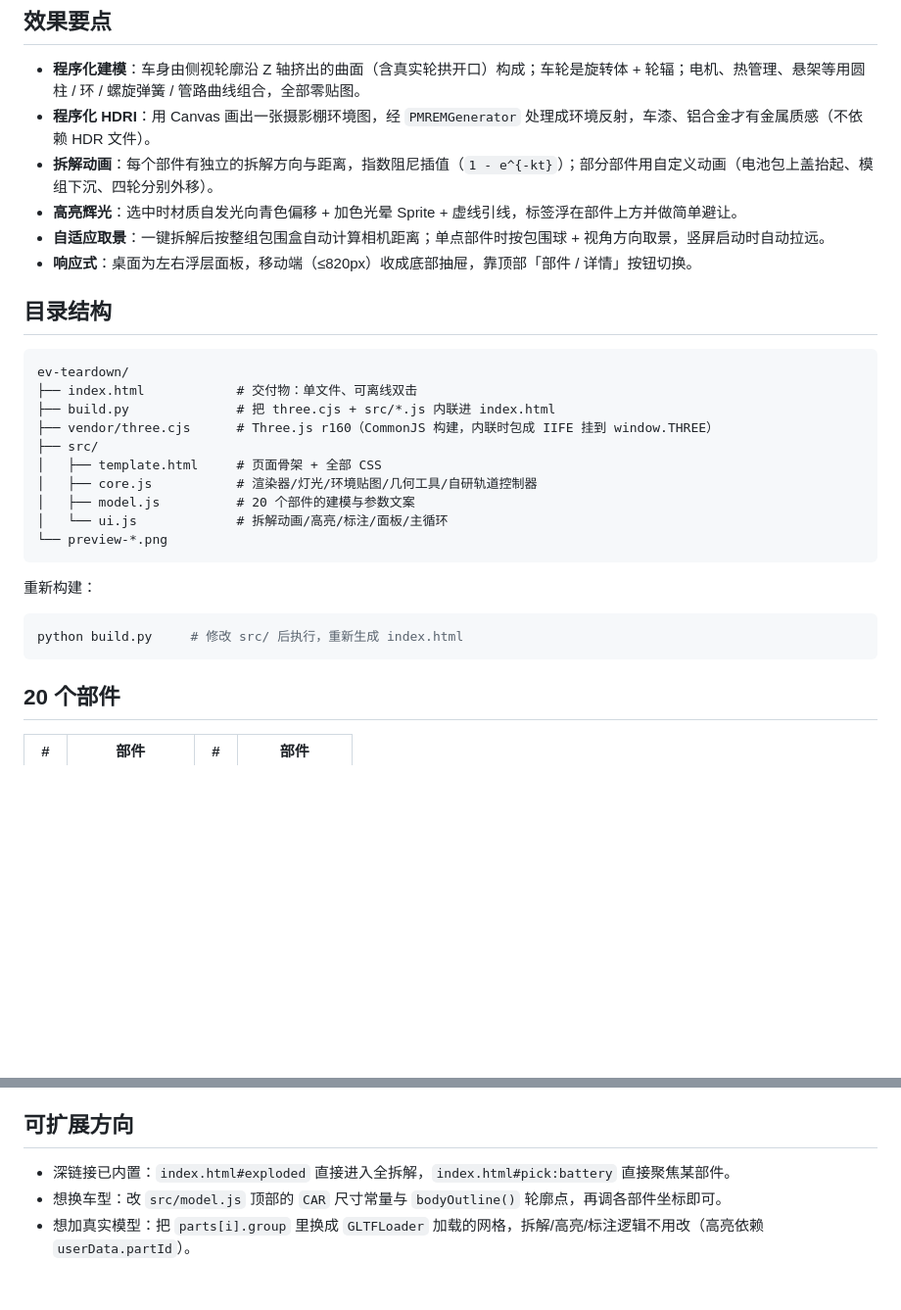
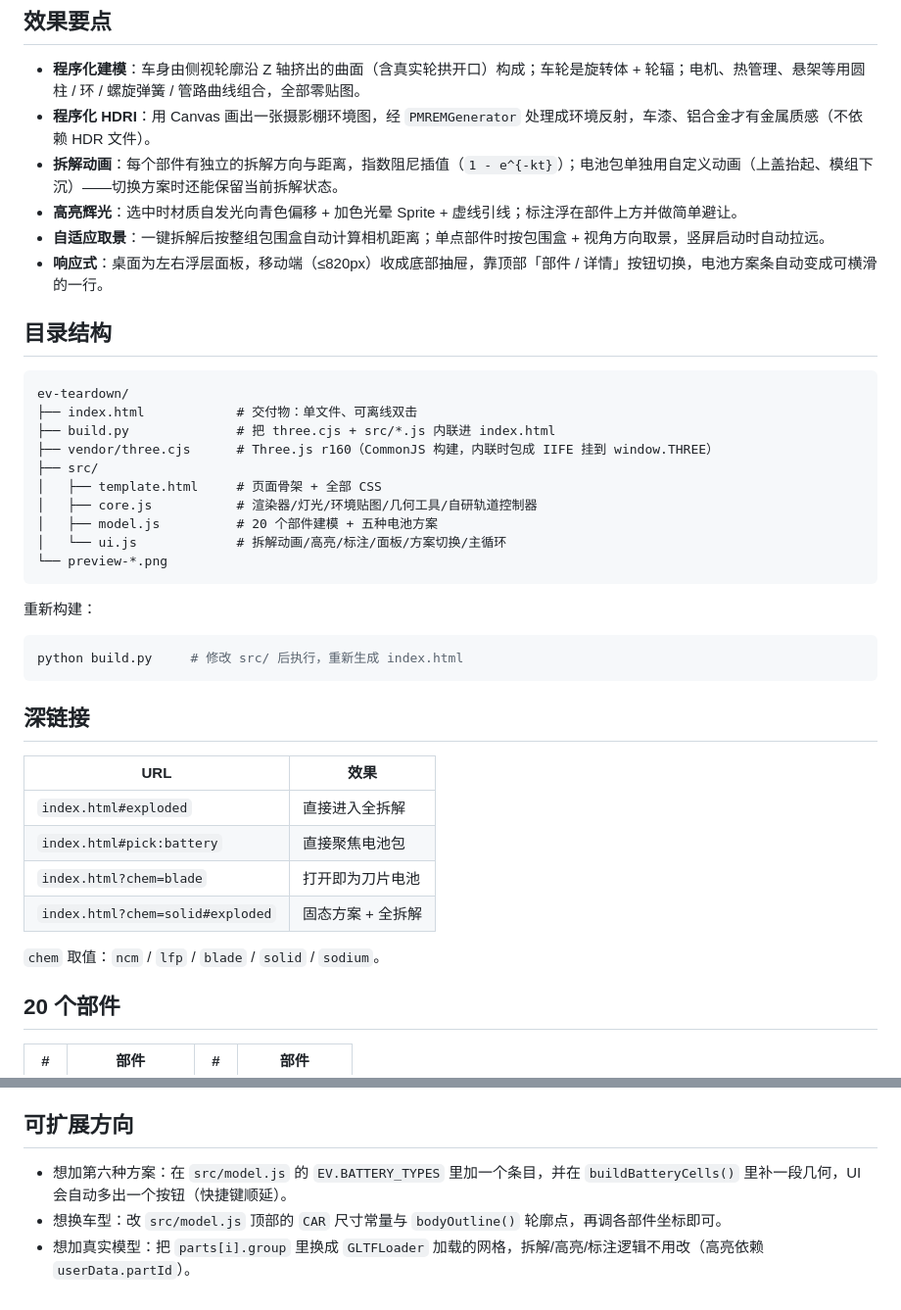
Before and after one commit to JefferyLegolas/ev-teardown, a Markdown page: README.md, 2 parts joined by grey strips. Shown at 98% size. GitHub-like rendering; blank space fills up the shorter version.

````diff
--- a/README.md
+++ b/README.md
@@ -31,10 +50,10 @@
 
 - **程序化建模**：车身由侧视轮廓沿 Z 轴挤出的曲面（含真实轮拱开口）构成；车轮是旋转体 + 轮辐；电机、热管理、悬架等用圆柱 / 环 / 螺旋弹簧 / 管路曲线组合，全部零贴图。
 - **程序化 HDRI**：用 Canvas 画出一张摄影棚环境图，经 `PMREMGenerator` 处理成环境反射，车漆、铝合金才有金属质感（不依赖 HDR 文件）。
-- **拆解动画**：每个部件有独立的拆解方向与距离，指数阻尼插值（`1 - e^{-kt}`）；部分部件用自定义动画（电池包上盖抬起、模组下沉、四轮分别外移）。
-- **高亮辉光**：选中时材质自发光向青色偏移 + 加色光晕 Sprite + 虚线引线，标签浮在部件上方并做简单避让。
-- **自适应取景**：一键拆解后按整组包围盒自动计算相机距离；单点部件时按包围球 + 视角方向取景，竖屏启动时自动拉远。
-- **响应式**：桌面为左右浮层面板，移动端（≤820px）收成底部抽屉，靠顶部「部件 / 详情」按钮切换。
+- **拆解动画**：每个部件有独立的拆解方向与距离，指数阻尼插值（`1 - e^{-kt}`）；电池包单独用自定义动画（上盖抬起、模组下沉）——切换方案时还能保留当前拆解状态。
+- **高亮辉光**：选中时材质自发光向青色偏移 + 加色光晕 Sprite + 虚线引线；标注浮在部件上方并做简单避让。
+- **自适应取景**：一键拆解后按整组包围盒自动计算相机距离；单点部件时按包围盒 + 视角方向取景，竖屏启动时自动拉远。
+- **响应式**：桌面为左右浮层面板，移动端（≤820px）收成底部抽屉，靠顶部「部件 / 详情」按钮切换，电池方案条自动变成可横滑的一行。
 
 ## 目录结构
 
@@ -46,8 +65,8 @@ ev-teardown/
 ├── src/
 │   ├── template.html     # 页面骨架 + 全部 CSS
 │   ├── core.js           # 渲染器/灯光/环境贴图/几何工具/自研轨道控制器
-│   ├── model.js          # 20 个部件的建模与参数文案
-│   └── ui.js             # 拆解动画/高亮/标注/面板/主循环
+│   ├── model.js          # 20 个部件建模 + 五种电池方案
+│   └── ui.js             # 拆解动画/高亮/标注/面板/方案切换/主循环
 └── preview-*.png
 ```
 
@@ -56,6 +75,17 @@ ev-teardown/
 ```bash
 python build.py     # 修改 src/ 后执行，重新生成 index.html
 ```
+
+## 深链接
+
+| URL | 效果 |
+| --- | --- |
+| `index.html#exploded` | 直接进入全拆解 |
+| `index.html#pick:battery` | 直接聚焦电池包 |
+| `index.html?chem=blade` | 打开即为刀片电池 |
+| `index.html?chem=solid#exploded` | 固态方案 + 全拆解 |
+
+`chem` 取值：`ncm` / `lfp` / `blade` / `solid` / `sodium`。
 
 ## 20 个部件
 
@@ -76,6 +106,6 @@ python build.py     # 修改 src/ 后执行，重新生成 index.html
 
 ## 可扩展方向
 
-- 深链接已内置：`index.html#exploded` 直接进入全拆解，`index.html#pick:battery` 直接聚焦某部件。
+- 想加第六种方案：在 `src/model.js` 的 `EV.BATTERY_TYPES` 里加一个条目，并在 `buildBatteryCells()` 里补一段几何，UI 会自动多出一个按钮（快捷键顺延）。
 - 想换车型：改 `src/model.js` 顶部的 `CAR` 尺寸常量与 `bodyOutline()` 轮廓点，再调各部件坐标即可。
 - 想加真实模型：把 `parts[i].group` 里换成 `GLTFLoader` 加载的网格，拆解/高亮/标注逻辑不用改（高亮依赖 `userData.partId`）。
````
Also changed, not shown: other parts of README.md (+21 -2 lines), preview-battery.png (added), 5 other files.
